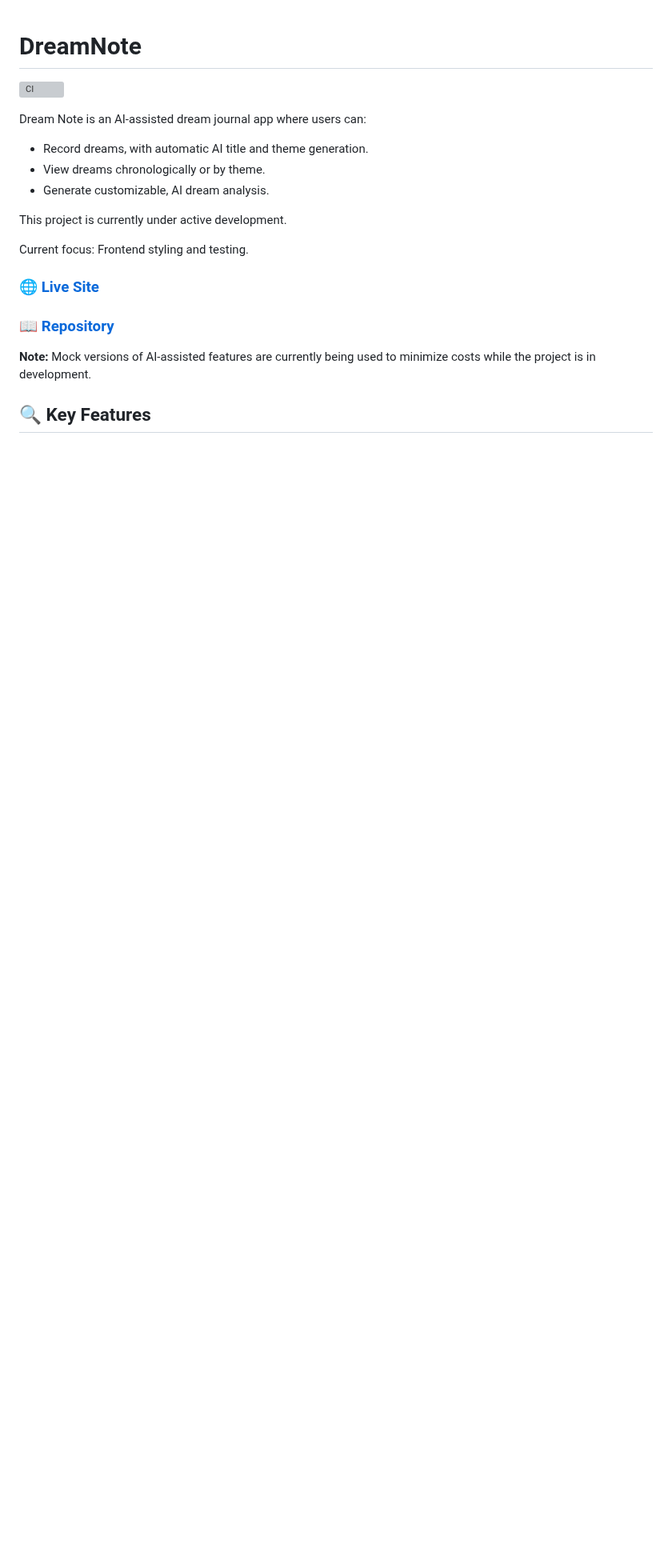
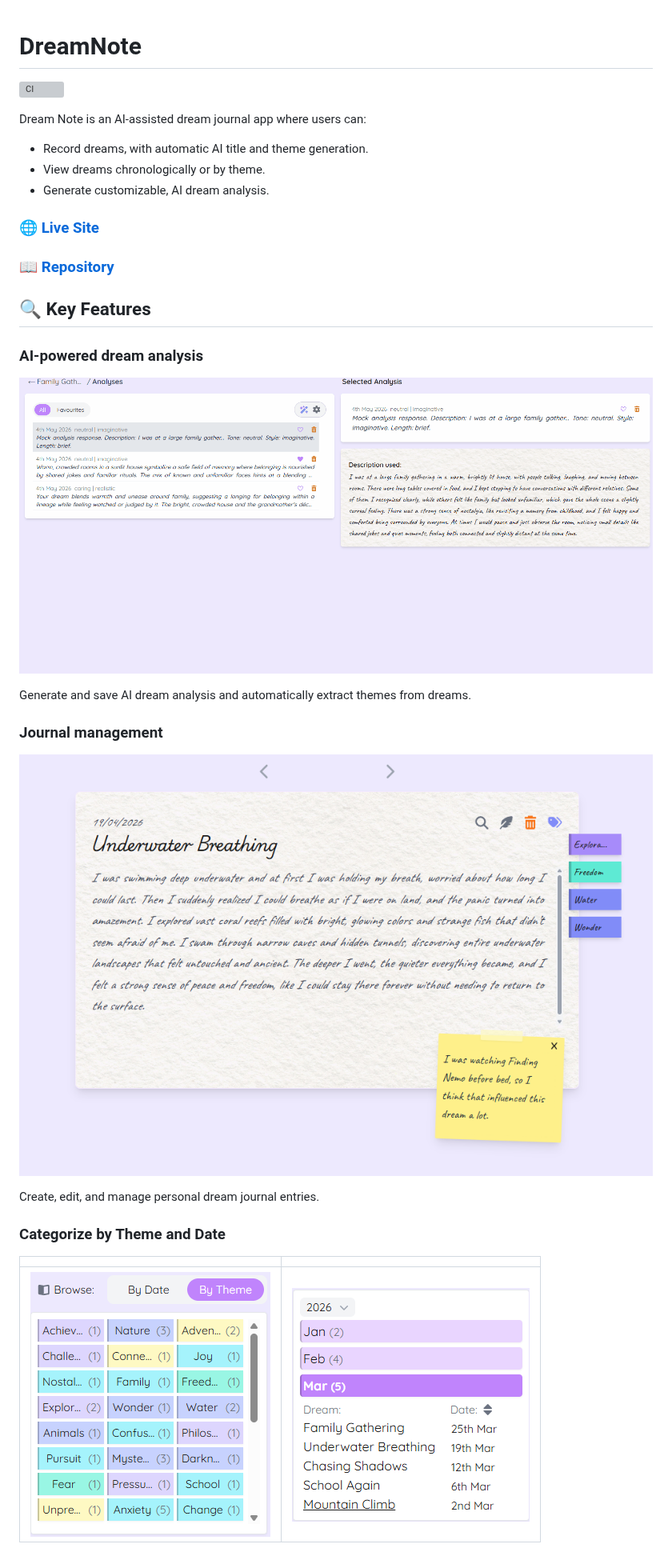
Before and after one commit to AlexSmall96/Dream-Note, a Markdown page: README.md, the part around one of its changes. Shown at 80% size. Drawn GitHub-style; pictures changed too: documentation/key-features/analysis.gif (added), documentation/key-features/dates.png (added), documentation/key-features/dreamcard.png (added); blank space fills up the shorter version; grey boxes are pictures that could not be loaded.

Commit message:
Update README with key features section along with gifs and screenshots

```diff
--- a/README.md
+++ b/README.md
@@ -7,14 +7,24 @@ Dream Note is an AI-assisted dream journal app where users can:
 - View dreams chronologically or by theme.
 - Generate customizable, AI dream analysis.
 
-This project is currently under active development.
-
-Current focus: Frontend styling and testing.
-
 ### [🌐 Live Site](https://dream-note-uh6p.onrender.com/)
 
 ### [📖 Repository](https://github.com/AlexSmall96/Dream-Note)
 
-**Note:** Mock versions of AI-assisted features are currently being used to minimize costs while the project is in development.
+## 🔍 Key Features
 
-## 🔍 Key Features
+### AI-powered dream analysis
+![AI Demo](./documentation/key-features/analysis.gif)
+
+Generate and save AI dream analysis and automatically extract themes from dreams.
+
+### Journal management
+![Dream Entry](./documentation/key-features/dreamcard.png)
+
+Create, edit, and manage personal dream journal entries.
+
+### Categorize by Theme and Date
+|   |  |
+|:--:|:---:|
+| ![Themes](./documentation/key-features/themes.png) | ![Dates](./documentation/key-features/dates.png)
+
```
Also changed, not shown: other parts of README.md (+6 -0 lines), documentation/key-features/charts.gif (added).
